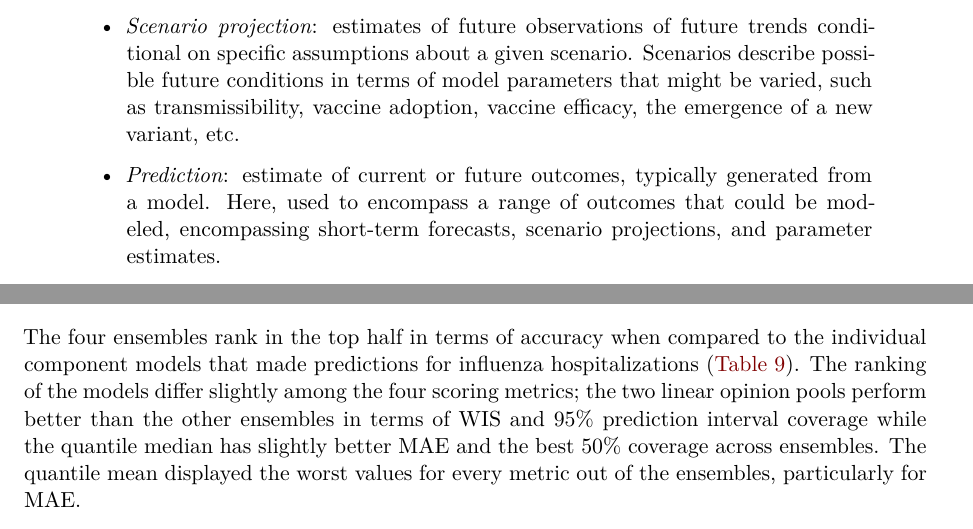
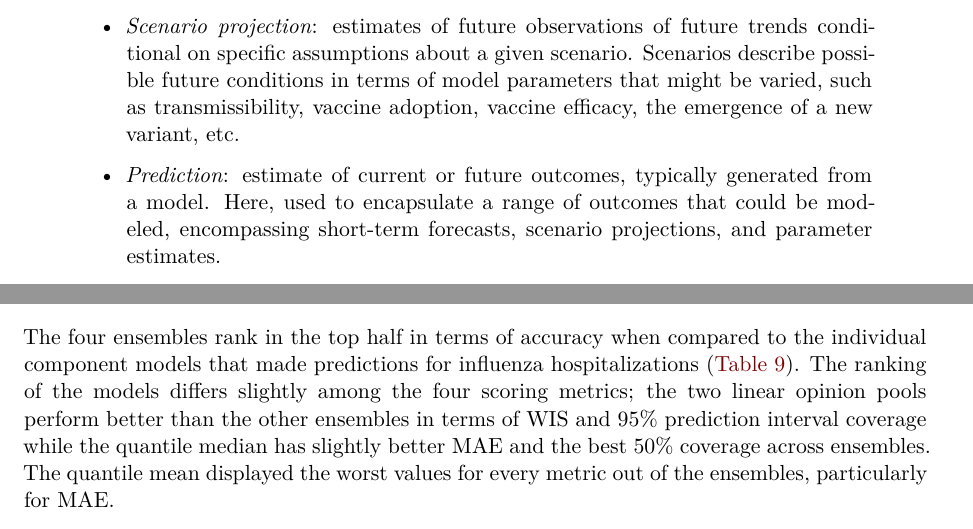
Before and after one commit to hubverse-org/hubEnsemblesManuscript, a Quarto document (analysis/paper/hubEnsembles_manuscript.qmd): two parts of pages 7 and 22 of 39, joined at a grey line, cut so that both start at the same text. Rendered offline with R 4.5, knitr and Pandoc in place of Quarto, then LaTeX, with nearby package versions; some code elsewhere in the file could not run offline.

Commit message:
Minor spelling/grammar fixes

```diff
--- a/analysis/paper/hubEnsembles_manuscript.qmd
+++ b/analysis/paper/hubEnsembles_manuscript.qmd
@@ -482,7 +482,7 @@ The growing body of literature on multi-model ensembles in public health domains
 
 -   *Scenario projection*: estimates of future observations of future trends conditional on specific assumptions about a given scenario. Scenarios describe possible future conditions in terms of model parameters that might be varied, such as transmissibility, vaccine adoption, vaccine efficacy, the emergence of a new variant, etc.
 
--   *Prediction*: estimate of current or future outcomes, typically generated from a model. Here, used to encompass a range of outcomes that could be modeled, encompassing short-term forecasts, scenario projections, and parameter estimates.
+-   *Prediction*: estimate of current or future outcomes, typically generated from a model. Here, used to encapsulate a range of outcomes that could be modeled, encompassing short-term forecasts, scenario projections, and parameter estimates.
 
 -   *Point prediction*: a prediction represented by one single estimate, which generally represents a typical or common future outcome (e.g., a mean or median)
 
@@ -1172,7 +1172,7 @@ flu_baseline_ensembles_scores <- flu_baseline_forecasts |>
 
 ### Performance results across ensembles
 
-The four ensembles rank in the top half in terms of accuracy when compared to the individual component models that made predictions for influenza hospitalizations (@tbl-overall-evaluation). The ranking of the models differ slightly among the four scoring metrics; the two linear opinion pools perform better than the other ensembles in terms of WIS and 95% prediction interval coverage while the quantile median has slightly better MAE and the best 50% coverage across ensembles. The quantile mean displayed the worst values for every metric out of the ensembles, particularly for MAE.
+The four ensembles rank in the top half in terms of accuracy when compared to the individual component models that made predictions for influenza hospitalizations (@tbl-overall-evaluation). The ranking of the models differs slightly among the four scoring metrics; the two linear opinion pools perform better than the other ensembles in terms of WIS and 95% prediction interval coverage while the quantile median has slightly better MAE and the best 50% coverage across ensembles. The quantile mean displayed the worst values for every metric out of the ensembles, particularly for MAE.
 
 Plots of the ensemble models' forecasts can aid our understanding about the origin of these accuracy differences (@fig-plot-forecasts-hubVis). For example, the linear opinion pools consistently have some of the widest prediction intervals, and consequently the highest coverage rates. The wider intervals provided by the LOP ensembles yield the best 95% prediction interval coverage, however, this also leads to 50% interval coverage that nearly always exceeded the nominal level. Moreover, the linear pools demonstrate the strongest WIS performance at both 1 week and 4 week ahead horizons during the 2022-2023 season (see @fig-wis-vs-forecast-date); this season was especially difficult to forecast due to its unusual timing and large peak. The wider prediction intervals prove useful in this uncertain context when other models are overconfident in their forecasts.
 
```
Also changed, not shown: analysis/paper/hubEnsembles_manuscript.pdf, analysis/paper/hubEnsembles_manuscript.tex, analysis/paper/hubEnsembles_manuscript.qmd (2 more changed lines), 8 other files.
